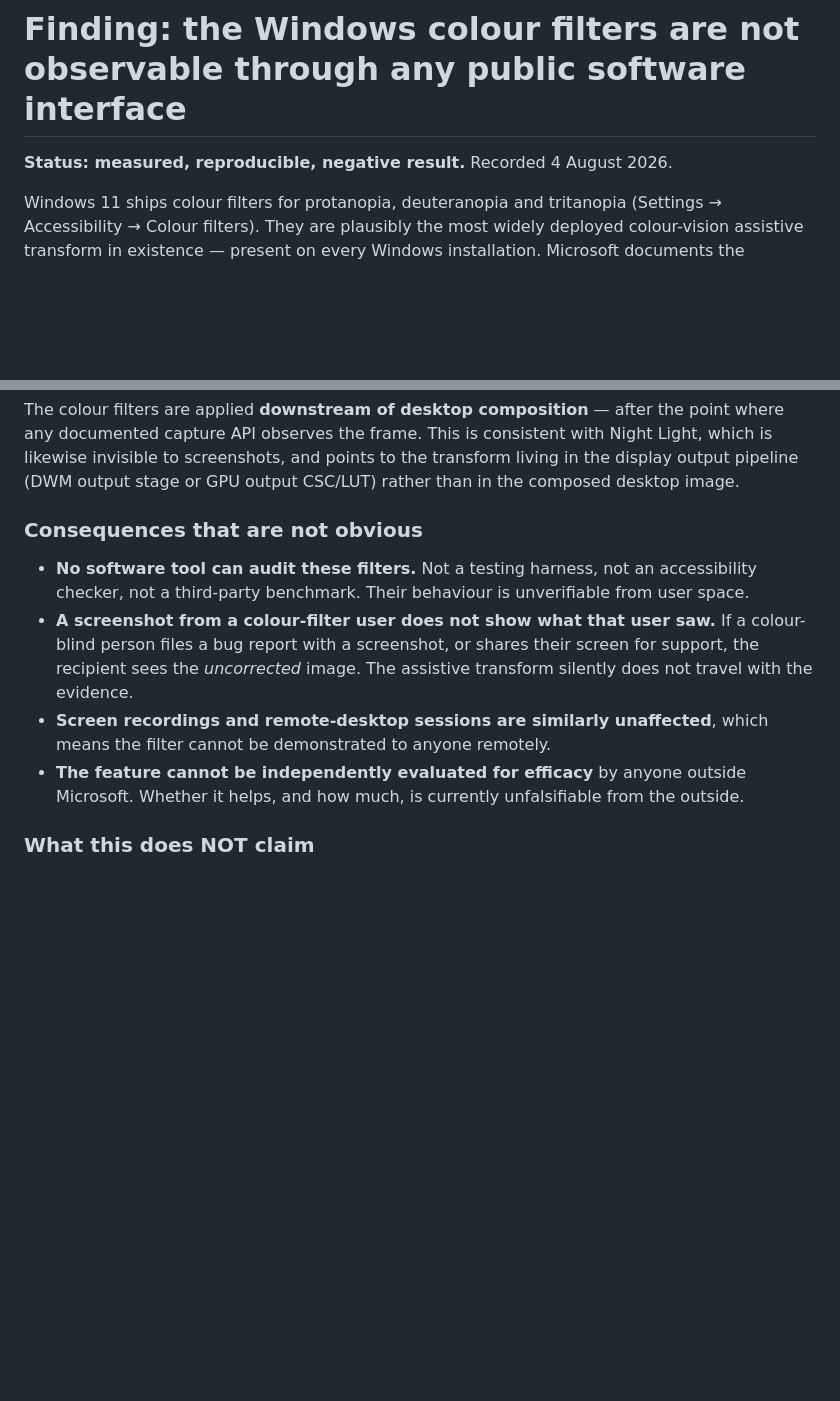
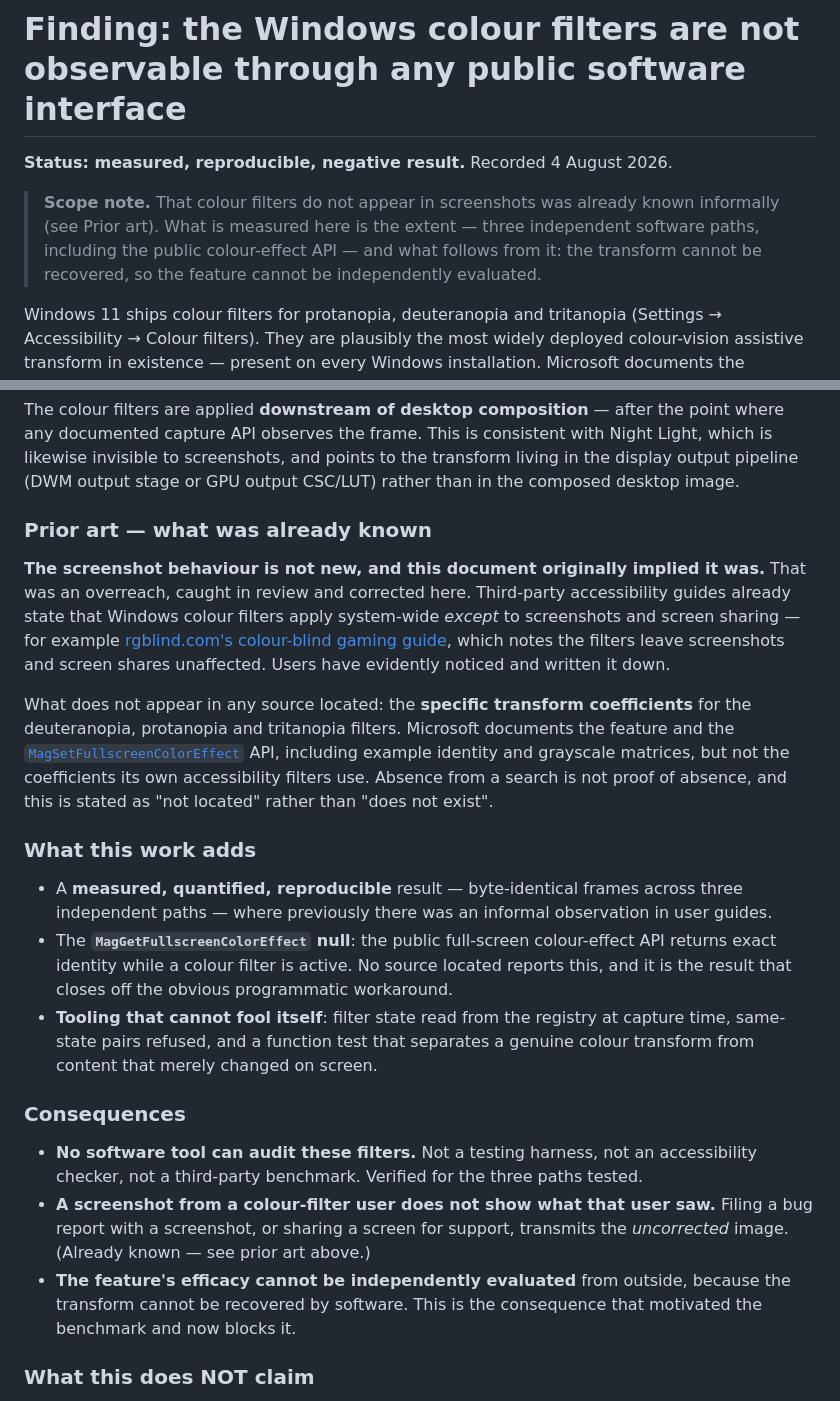
Before and after one commit to vince-gonzalez/opticquiz.com, a Markdown page: research/windows-benchmark/FINDINGS.md, 2 parts joined by grey strips. Rendered like a GitHub page; blank space fills up the shorter version.

Commit message:
FINDINGS: correct an overreach - the screenshot behaviour was already known
The document implied three things were novel. Checked; one was wrong.

WRONG: that the downstream consequences appear nowhere. Third-party accessibility guides
already state that Windows colour filters apply system-wide except to screenshots and
screen sharing. Users noticed and wrote it down. Now cited as prior art.

HOLDS, with the caveat that absence from a search is not proof of absence: the specific
transform coefficients for the deuteranopia/protanopia/tritanopia filters were not located
in any public source. Microsoft documents the feature and the MagSetFullscreenColorEffect
API with example identity and grayscale matrices, but not its own filters' coefficients.

MEASURED, and the actual contribution: the extent of the null across three independent
paths, quantified and reproducible rather than anecdotal; the MagGetFullscreenColorEffect
result specifically (identity returned while a filter is active), which no located source
reports; and tooling that verifies its own experiment.

```diff
--- a/research/windows-benchmark/FINDINGS.md
+++ b/research/windows-benchmark/FINDINGS.md
@@ -1,6 +1,11 @@
 # Finding: the Windows colour filters are not observable through any public software interface
 
 **Status: measured, reproducible, negative result.** Recorded 4 August 2026.
+
+> **Scope note.** That colour filters do not appear in screenshots was already known
+> informally (see Prior art). What is measured here is the extent — three independent
+> software paths, including the public colour-effect API — and what follows from it: the
+> transform cannot be recovered, so the feature cannot be independently evaluated.
 
 Windows 11 ships colour filters for protanopia, deuteranopia and tritanopia
 (Settings → Accessibility → Colour filters). They are plausibly the most widely deployed
@@ -85,18 +90,43 @@ any documented capture API observes the frame. This is consistent with Night Lig
 likewise invisible to screenshots, and points to the transform living in the display output
 pipeline (DWM output stage or GPU output CSC/LUT) rather than in the composed desktop image.
 
-### Consequences that are not obvious
+### Prior art — what was already known
+
+**The screenshot behaviour is not new, and this document originally implied it was.** That
+was an overreach, caught in review and corrected here. Third-party accessibility guides
+already state that Windows colour filters apply system-wide *except* to screenshots and
+screen sharing — for example [rgblind.com's colour-blind gaming guide](https://rgblind.com/blog/color-blind-gaming-guide),
+which notes the filters leave screenshots and screen shares unaffected. Users have evidently
+noticed and written it down.
+
+What does not appear in any source located: the **specific transform coefficients** for the
+deuteranopia, protanopia and tritanopia filters. Microsoft documents the feature and the
+[`MagSetFullscreenColorEffect`](https://learn.microsoft.com/en-us/windows/win32/api/magnification/nf-magnification-magsetfullscreencoloreffect)
+API, including example identity and grayscale matrices, but not the coefficients its own
+accessibility filters use. Absence from a search is not proof of absence, and this is stated
+as "not located" rather than "does not exist".
+
+### What this work adds
+
+- A **measured, quantified, reproducible** result — byte-identical frames across three
+  independent paths — where previously there was an informal observation in user guides.
+- The **`MagGetFullscreenColorEffect` null**: the public full-screen colour-effect API returns
+  exact identity while a colour filter is active. No source located reports this, and it is
+  the result that closes off the obvious programmatic workaround.
+- **Tooling that cannot fool itself**: filter state read from the registry at capture time,
+  same-state pairs refused, and a function test that separates a genuine colour transform
+  from content that merely changed on screen.
+
+### Consequences
 
 - **No software tool can audit these filters.** Not a testing harness, not an accessibility
-  checker, not a third-party benchmark. Their behaviour is unverifiable from user space.
-- **A screenshot from a colour-filter user does not show what that user saw.** If a
-  colour-blind person files a bug report with a screenshot, or shares their screen for
-  support, the recipient sees the *uncorrected* image. The assistive transform silently does
-  not travel with the evidence.
-- **Screen recordings and remote-desktop sessions are similarly unaffected**, which means the
-  filter cannot be demonstrated to anyone remotely.
-- **The feature cannot be independently evaluated for efficacy** by anyone outside Microsoft.
-  Whether it helps, and how much, is currently unfalsifiable from the outside.
+  checker, not a third-party benchmark. Verified for the three paths tested.
+- **A screenshot from a colour-filter user does not show what that user saw.** Filing a bug
+  report with a screenshot, or sharing a screen for support, transmits the *uncorrected*
+  image. (Already known — see prior art above.)
+- **The feature's efficacy cannot be independently evaluated** from outside, because the
+  transform cannot be recovered by software. This is the consequence that motivated the
+  benchmark and now blocks it.
 
 ### What this does NOT claim
 
```
